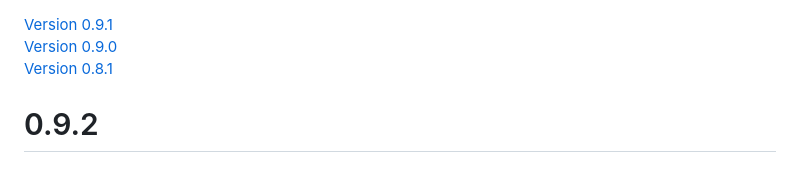
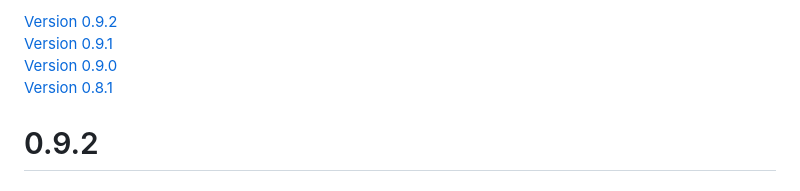
Before and after one commit to PokeAByte/PokeAByte, a Markdown page: CHANGELOG.md, the part around the change. Rendered like a GitHub page.

```diff
--- a/CHANGELOG.md
+++ b/CHANGELOG.md
@@ -1,3 +1,4 @@
+[Version 0.9.2](#092)
 [Version 0.9.1](#091)
 [Version 0.9.0](#090)
 [Version 0.8.1](#081-2024-11-09)
```
Also changed, not shown: docs/HowTo.md (+11 -9 lines), docs/image.png (added), docs/images/bizhawk_edps.png (added), docs/images/download_mapper.png, docs/images/properties_page.png, docs/images/select_mapper.png, 6 other files.
